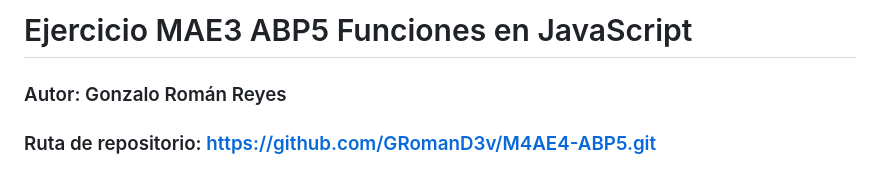
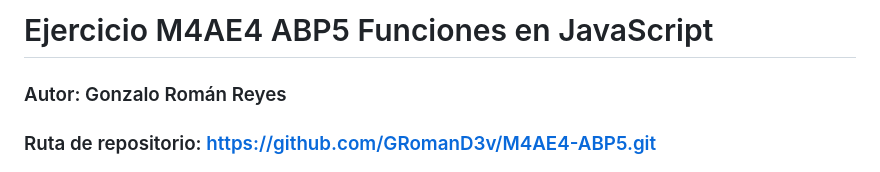
Before and after one commit to GRomanD3v/M4AE4-ABP5, a Markdown page: README.md, the part around the change. GitHub-like rendering.

Commit message:
fix título readme

```diff
--- a/README.md
+++ b/README.md
@@ -1,4 +1,4 @@
-# Ejercicio MAE3 ABP5 Funciones en JavaScript
+# Ejercicio M4AE4 ABP5 Funciones en JavaScript
 
 ### Autor: Gonzalo Román Reyes
 ### Ruta de repositorio: https://github.com/GRomanD3v/M4AE4-ABP5.git
```
